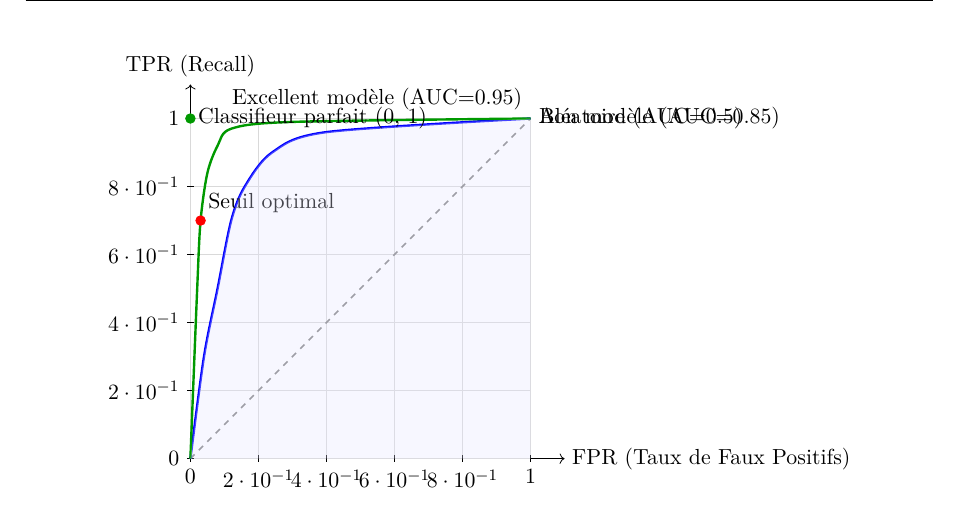
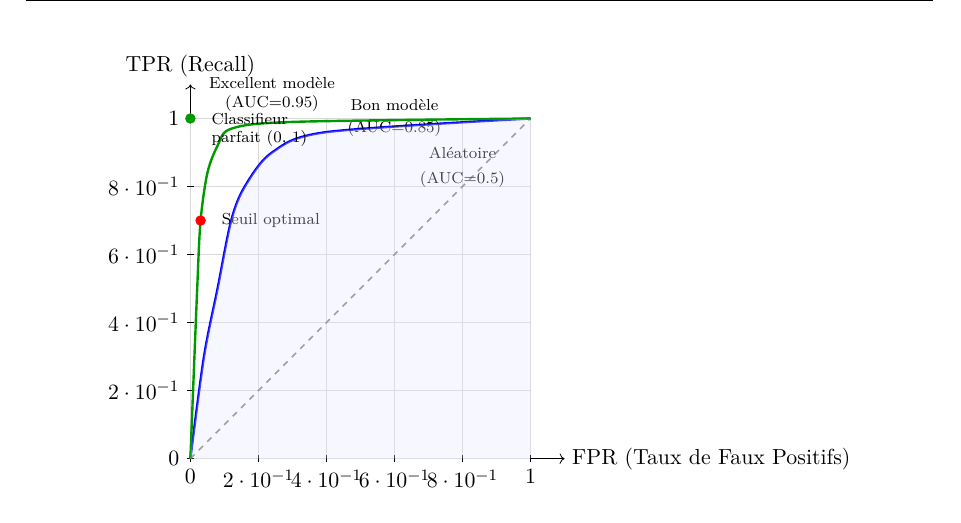
Before and after one commit to ogautier1980/sandbox-ml, a LaTeX document (cours/02_metriques_evaluation/02_metriques_evaluation.tex): part of page 9 of 26, cut so that both start at the same text. Compiled offline with pdfLaTeX.

Commit message:
Fix: Correction superposition labels courbe ROC (Ch02)
- Fix superposition de texte dans Figure 1 (courbe ROC)
- Repositionnement des labels pour éviter chevauchements:
  * "Excellent modèle (AUC=0.95)" → position centrée (1.2, 5.35)
  * "Bon modèle (AUC=0.85)" → positions séparées (3.0, 5.2) et (3.0, 4.85)
  * "Aléatoire (AUC=0.5)" → positions séparées (4.0, 4.5) et (4.0, 4.1)
  * "Classifieur parfait" → positions séparées (0.2, 5.0) et (0.2, 4.7)
  * "Seuil optimal" → position right (0.35, 3.5)
- Réduction taille police à \scriptsize pour meilleure lisibilité
- Utilisation de \node séparés avec coordonnées explicites
- Résultat: PDF 26 pages, 454 KB, 0 erreurs compilation

Co-Authored-By: Claude Sonnet 4.5 <noreply@anthropic.com>

```diff
--- a/cours/02_metriques_evaluation/02_metriques_evaluation.tex
+++ b/cours/02_metriques_evaluation/02_metriques_evaluation.tex
@@ -547,20 +547,24 @@ La courbe ROC trace TPR vs FPR pour tous les seuils possibles (0 à 1).
         \draw (0.05,\y) -- (-0.05,\y) node[left] {\pgfmathparse{\y/5}\pgfmathprintnumber[precision=1]{\pgfmathresult}};
 
     % Ligne diagonale (classifieur aléatoire)
-    \draw[dashed, gray, thick] (0,0) -- (5,5) node[right, black] {Aléatoire (AUC=0.5)};
+    \draw[dashed, gray, thick] (0,0) -- (5,5);
+    \node[black, font=\scriptsize] at (4.0, 4.5) {Aléatoire};
+    \node[black, font=\scriptsize] at (4.0, 4.1) {(AUC=0.5)};
 
     % Courbe ROC - Bon modèle
     \draw[blue, very thick, smooth]
-        plot coordinates {(0,0) (0.2,1.5) (0.4,2.5) (0.6,3.5) (0.8,4.0) (1.2,4.5) (2.0,4.8) (5,5)}
-        node[right, black] {Bon modèle (AUC=0.85)};
+        plot coordinates {(0,0) (0.2,1.5) (0.4,2.5) (0.6,3.5) (0.8,4.0) (1.2,4.5) (2.0,4.8) (5,5)};
+    \node[black, font=\scriptsize] at (3.0, 5.2) {Bon modèle};
+    \node[black, font=\scriptsize] at (3.0, 4.85) {(AUC=0.85)};
 
     % Courbe ROC - Excellent modèle
     \draw[green!60!black, very thick, smooth]
-        plot coordinates {(0,0) (0.1,2.5) (0.15,3.5) (0.25,4.2) (0.4,4.6) (0.6,4.85) (1.5,4.95) (5,5)}
-        node[above left, black] {Excellent modèle (AUC=0.95)};
+        plot coordinates {(0,0) (0.1,2.5) (0.15,3.5) (0.25,4.2) (0.4,4.6) (0.6,4.85) (1.5,4.95) (5,5)};
+    \node[black, font=\scriptsize, align=center] at (1.2, 5.35) {Excellent modèle\\(AUC=0.95)};
 
     % Point optimal
-    \filldraw[red] (0.15,3.5) circle (2pt) node[above right, black] {Seuil optimal};
+    \filldraw[red] (0.15,3.5) circle (2pt);
+    \node[black, font=\scriptsize, right] at (0.35,3.5) {Seuil optimal};
 
     % Zone AUC (aire sous la courbe)
     \fill[blue!10, opacity=0.3]
```
Also changed, not shown: cours/02_metriques_evaluation/02_metriques_evaluation.pdf, cours/02_metriques_evaluation/02_metriques_evaluation.tex (4 more changed lines).
